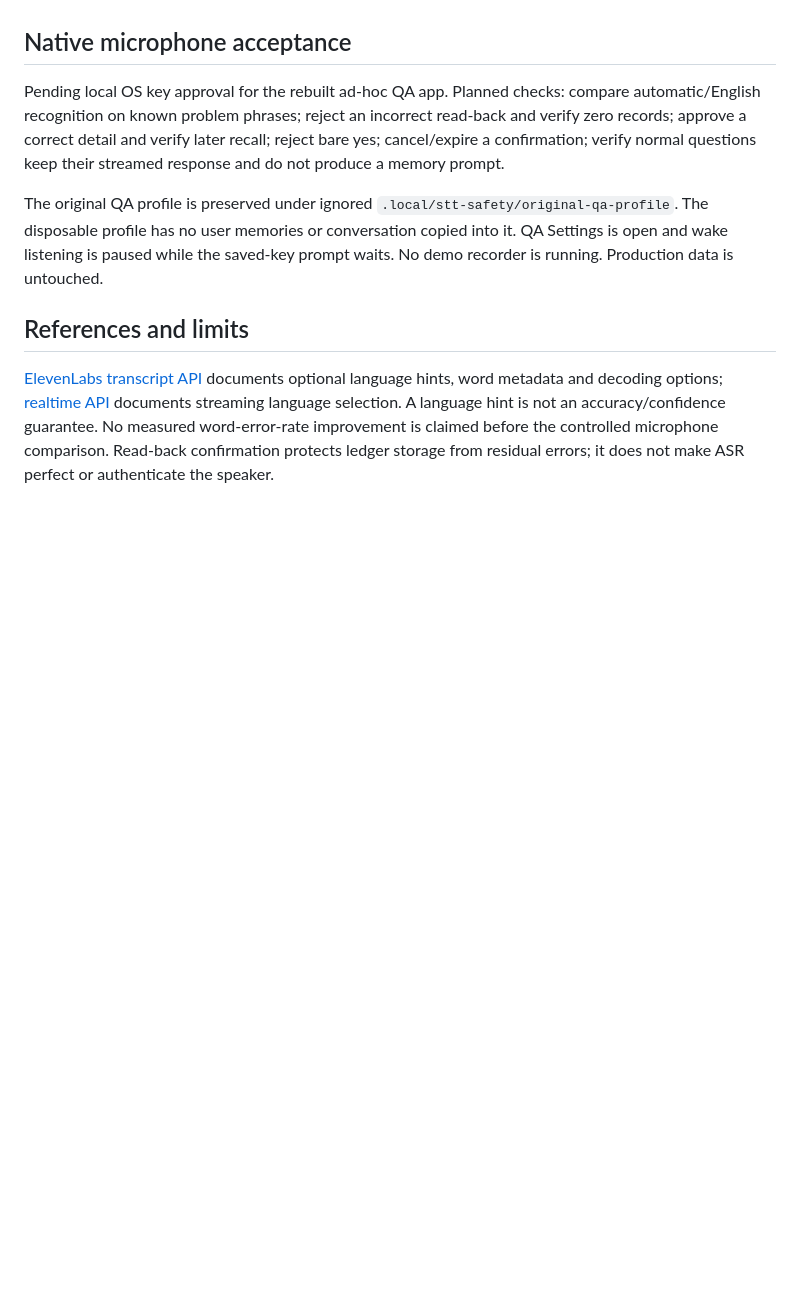
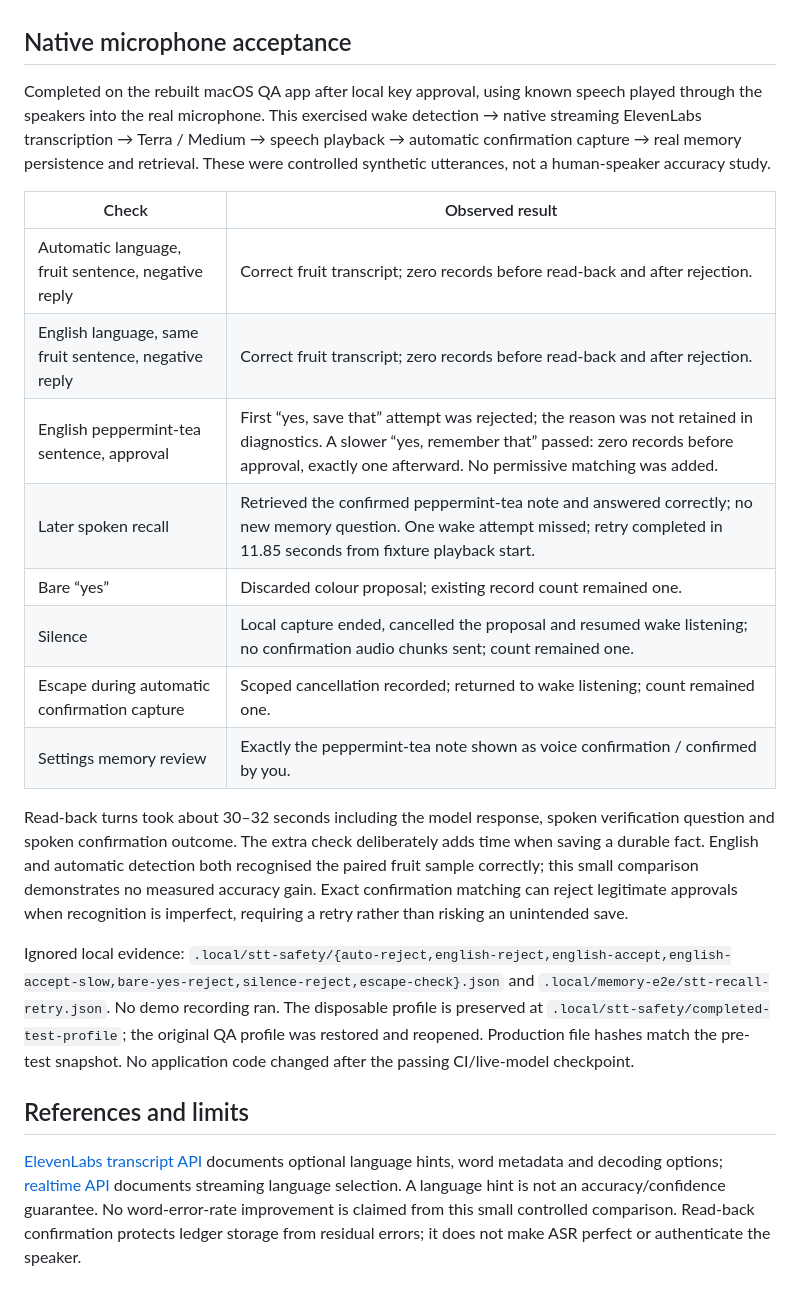
Before and after one commit to kabudu/notdot, a Markdown page: docs/validation/2026-10-27-stt-memory-safety.md, the part around the change. Drawn GitHub-style; blank space fills up the shorter version.

Commit message:
Record microphone acceptance for voice-memory safety

```diff
--- a/docs/validation/2026-10-27-stt-memory-safety.md
+++ b/docs/validation/2026-10-27-stt-memory-safety.md
@@ -19,10 +19,23 @@ The QA bundle builds and the staged secret scan passes. QA-only confirmation evi
 
 ## Native microphone acceptance
 
-Pending local OS key approval for the rebuilt ad-hoc QA app. Planned checks: compare automatic/English recognition on known problem phrases; reject an incorrect read-back and verify zero records; approve a correct detail and verify later recall; reject bare yes; cancel/expire a confirmation; verify normal questions keep their streamed response and do not produce a memory prompt.
+Completed on the rebuilt macOS QA app after local key approval, using known speech played through the speakers into the real microphone. This exercised wake detection → native streaming ElevenLabs transcription → Terra / Medium → speech playback → automatic confirmation capture → real memory persistence and retrieval. These were controlled synthetic utterances, not a human-speaker accuracy study.
 
-The original QA profile is preserved under ignored `.local/stt-safety/original-qa-profile`. The disposable profile has no user memories or conversation copied into it. QA Settings is open and wake listening is paused while the saved-key prompt waits. No demo recorder is running. Production data is untouched.
+| Check | Observed result |
+| --- | --- |
+| Automatic language, fruit sentence, negative reply | Correct fruit transcript; zero records before read-back and after rejection. |
+| English language, same fruit sentence, negative reply | Correct fruit transcript; zero records before read-back and after rejection. |
+| English peppermint-tea sentence, approval | First “yes, save that” attempt was rejected; the reason was not retained in diagnostics. A slower “yes, remember that” passed: zero records before approval, exactly one afterward. No permissive matching was added. |
+| Later spoken recall | Retrieved the confirmed peppermint-tea note and answered correctly; no new memory question. One wake attempt missed; retry completed in 11.85 seconds from fixture playback start. |
+| Bare “yes” | Discarded colour proposal; existing record count remained one. |
+| Silence | Local capture ended, cancelled the proposal and resumed wake listening; no confirmation audio chunks sent; count remained one. |
+| Escape during automatic confirmation capture | Scoped cancellation recorded; returned to wake listening; count remained one. |
+| Settings memory review | Exactly the peppermint-tea note shown as voice confirmation / confirmed by you. |
+
+Read-back turns took about 30–32 seconds including the model response, spoken verification question and spoken confirmation outcome. The extra check deliberately adds time when saving a durable fact. English and automatic detection both recognised the paired fruit sample correctly; this small comparison demonstrates no measured accuracy gain. Exact confirmation matching can reject legitimate approvals when recognition is imperfect, requiring a retry rather than risking an unintended save.
+
+Ignored local evidence: `.local/stt-safety/{auto-reject,english-reject,english-accept,english-accept-slow,bare-yes-reject,silence-reject,escape-check}.json` and `.local/memory-e2e/stt-recall-retry.json`. No demo recording ran. The disposable profile is preserved at `.local/stt-safety/completed-test-profile`; the original QA profile was restored and reopened. Production file hashes match the pre-test snapshot. No application code changed after the passing CI/live-model checkpoint.
 
 ## References and limits
 
-[ElevenLabs transcript API](https://elevenlabs.io/docs/api-reference/speech-to-text/convert) documents optional language hints, word metadata and decoding options; [realtime API](https://elevenlabs.io/docs/api-reference/speech-to-text/v-1-speech-to-text-realtime) documents streaming language selection. A language hint is not an accuracy/confidence guarantee. No measured word-error-rate improvement is claimed before the controlled microphone comparison. Read-back confirmation protects ledger storage from residual errors; it does not make ASR perfect or authenticate the speaker.
+[ElevenLabs transcript API](https://elevenlabs.io/docs/api-reference/speech-to-text/convert) documents optional language hints, word metadata and decoding options; [realtime API](https://elevenlabs.io/docs/api-reference/speech-to-text/v-1-speech-to-text-realtime) documents streaming language selection. A language hint is not an accuracy/confidence guarantee. No word-error-rate improvement is claimed from this small controlled comparison. Read-back confirmation protects ledger storage from residual errors; it does not make ASR perfect or authenticate the speaker.
```
Also changed, not shown: docs/VALIDATION.md (+1 -1 lines).
